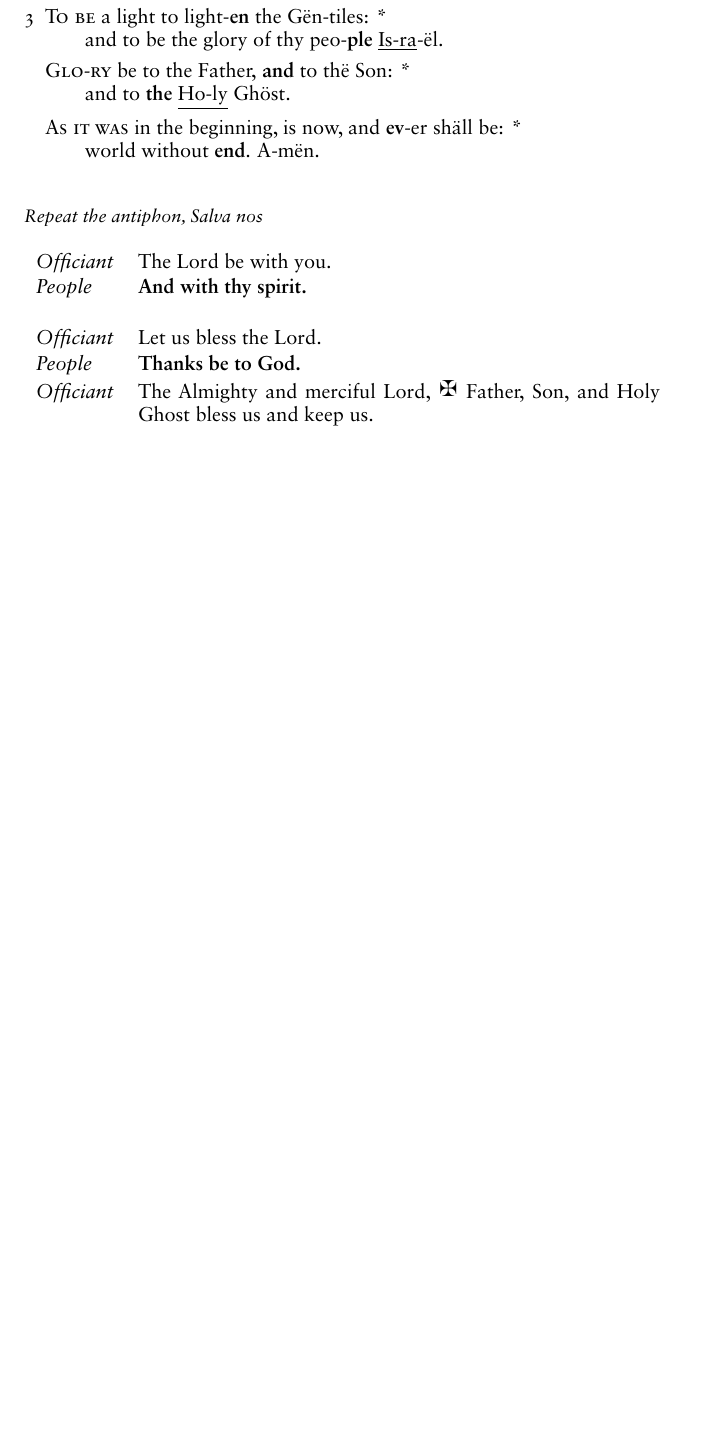
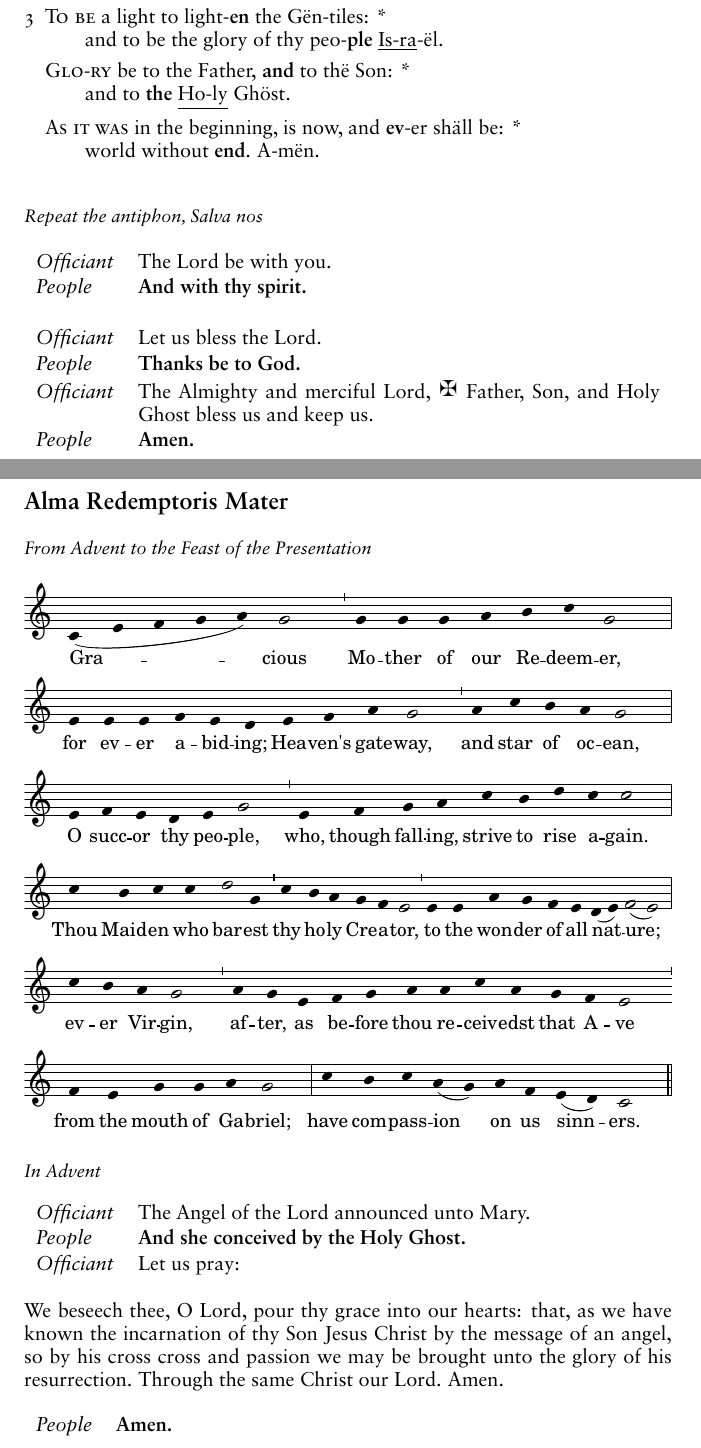
Before and after one commit to hanleyc01/ASB-compline, a LaTeX document (ASB-compline.tex): part of page 12 of 12 before the commit and two parts of pages 12 and 13 of 16 after it, the two joined at a grey line, cut so that both start at the same text, the shorter picture padded with empty space. The pictures show the PDF file ASB-compline.pdf that the author committed with the source.

Commit message:
marian antiphons have music now

```diff
--- a/ASB-compline.tex
+++ b/ASB-compline.tex
@@ -515,24 +519,29 @@ the Paschal mystery. Through Jesus Christ our Lord.
   \textit{People} & \textbf{Amen.}
 \end{tabularx}
 
-%% TODO: add Marian antiphons
-% Alma Redemptoris Mater
-% From Advent to the Feast of the Presentation
+\newpage
+\section*{Marian Antiphons}
 
-% Gracious Mother of our Redeemer, for ever abiding Heaven’s gateway, and star of ocean, O succor the people, who, though falling, strive to rise again. Thou Maiden who barest thy holy Creator, to the wonder of all nature; ever Virgin, after, as before thou receivedst that Ave from the mouth of Gabriel; have compassion on us sinners.
+\subsection*{Alma Redemptoris Mater}
+\instruct{From Advent to the Feast of the Presentation}
 
-% In Advent
-% V. The Angel of the Lord announced unto Mary.
-% R. And she conceived by the Holy Ghost.
+\includegraphics[width=\linewidth]{antiphons/almaredem-crop.pdf}
 
-% Let us pray: We beseech thee, O Lord, pour thy grace into our hearts: that, as we have known the incarnation of thy Son Jesus Christ (announced) by the message of an angel (to the Virgin Mary), so by his cross cross and passion we may be brought unto the glory of his resurrection. Through the same Christ our Lord. Amen.
+\instruct{In Advent}
 
-% From First Vespers of the Nativity
-% V. After Childbearing, O Virgin, thou didst remain inviolate.
-% R. Intercede for us, O Mother of God.
+\begin{tabularx}{\linewidth}{lX}
+  \textit{Officiant} & The Angel of the Lord announced unto Mary. \\
+  \textit{People} & \textbf{And she conceived by the Holy Ghost.}\\
+  \textit{Officiant} & Let us pray:
+\end{tabularx}
 
-% Let us pray: O God, who by the fruitful virginity of Blessed Mary hast bestowed upon mankind the reward of eternal salvation: Grant, we beseech thee, that we may know the help of her intercession through whom we have been accounted worthy to receive the Author of our life, Jesus Christ thy Son our Lord. Amen.
+We beseech thee, O Lord, pour thy grace into our hearts: that, as we
+have known the incarnation of thy Son Jesus Christ by the
+message of an angel, so by his cross cross and passion we may be
+brought unto the glory of his resurrection. Through the same Christ
+our Lord. Amen.
 
-% Ave Regina coelorum
-% From Candlemas to Maundy Thursday
+\begin{tabularx}{\linewidth}{lX}
+  \textit{People} & \textbf{Amen.}
+\end{tabularx}
 
@@ -550 +555,3 @@ the Paschal mystery. Through Jesus Christ our Lord.
+  \textit{Officiant} & Let us pray:
+\end{tabularx}
 
@@ -555 +565,3 @@ the Paschal mystery. Through Jesus Christ our Lord.
+  \textit{People} & \textbf{Amen.}
+\end{tabularx}
 
@@ -564 +577,3 @@ the Paschal mystery. Through Jesus Christ our Lord.
+  \textit{Officiant} & Let us pray:
+\end{tabularx}
 
@@ -565,0 +583,5 @@ the Paschal mystery. Through Jesus Christ our Lord.
+Through the same Christ our Lord.
+
+\begin{tabularx}{\linewidth}{lX}
+  \textit{People} & \textbf{Amen.}
+\end{tabularx}
@@ -565,0 +595 @@ the Paschal mystery. Through Jesus Christ our Lord.
+\newpage
@@ -565,0 +600,2 @@ the Paschal mystery. Through Jesus Christ our Lord.
+  \textit{Officiant} & Let us pray:
+\end{tabularx}
@@ -566,2 +608,7 @@ the Paschal mystery. Through Jesus Christ our Lord.
+Through the same Christ our Lord.
+
+\begin{tabularx}{\linewidth}{lX}
+  \textit{People} & \textbf{Amen.}
+\end{tabularx}
 
 \end{document}
```
Also changed, not shown: ASB-compline.pdf, antiphons/almaredem-crop.pdf (added), antiphons/almaredem.pdf (added), antiphons/averegina-crop.pdf (added), antiphons/averegina.pdf (added), antiphons/salveregina-crop.pdf (added), antiphons/salveregina.pdf (added), hymns/alleluia-crop.pdf, hymns/alleluia.pdf, hymns/guideus-crop.pdf, hymns/guideus.pdf, hymns/intothy-crop.pdf, hymns/intothy.pdf, hymns/nuncdim-crop.pdf, 12 more files, 9 other files. Lines whose indentation alone changed are shown as unchanged.
